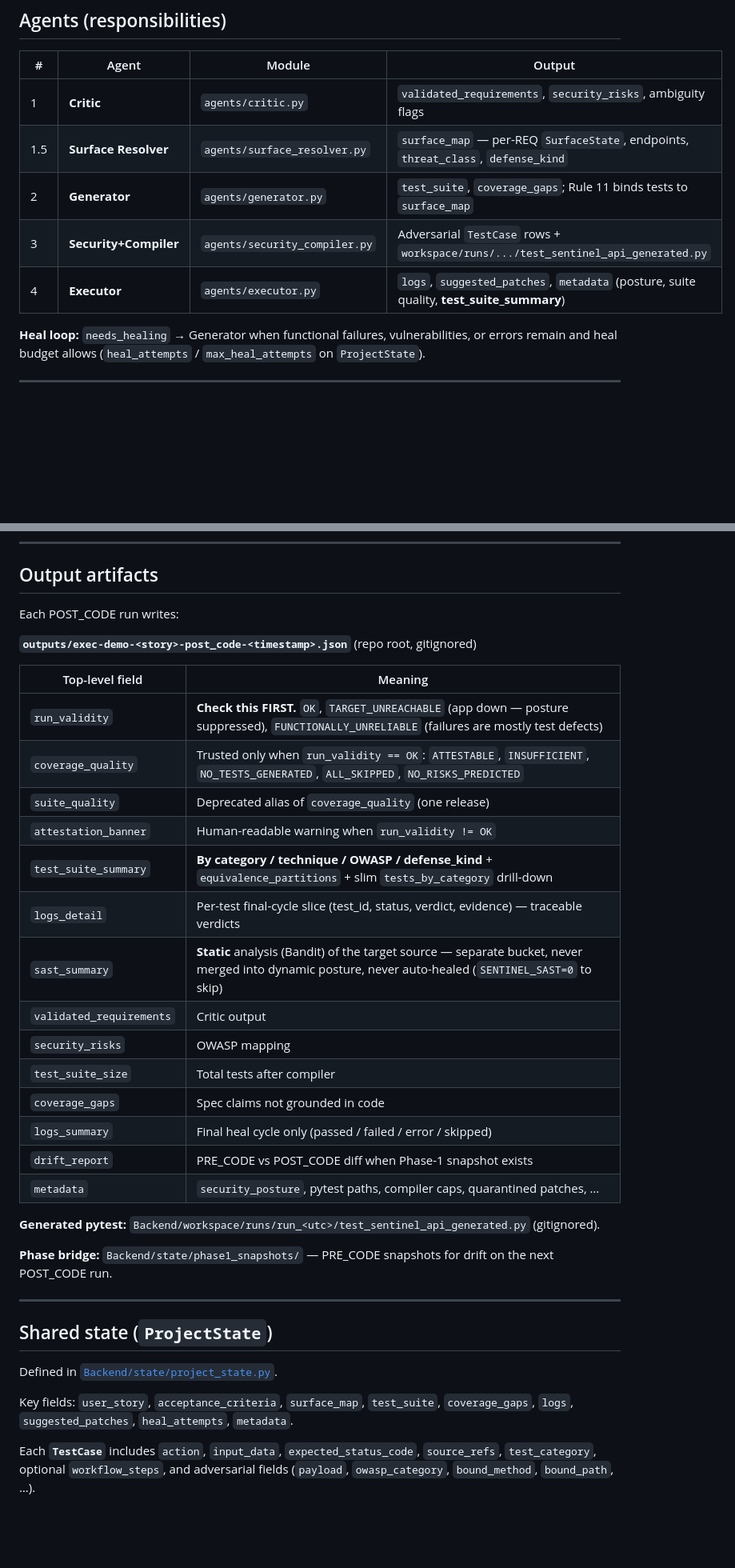
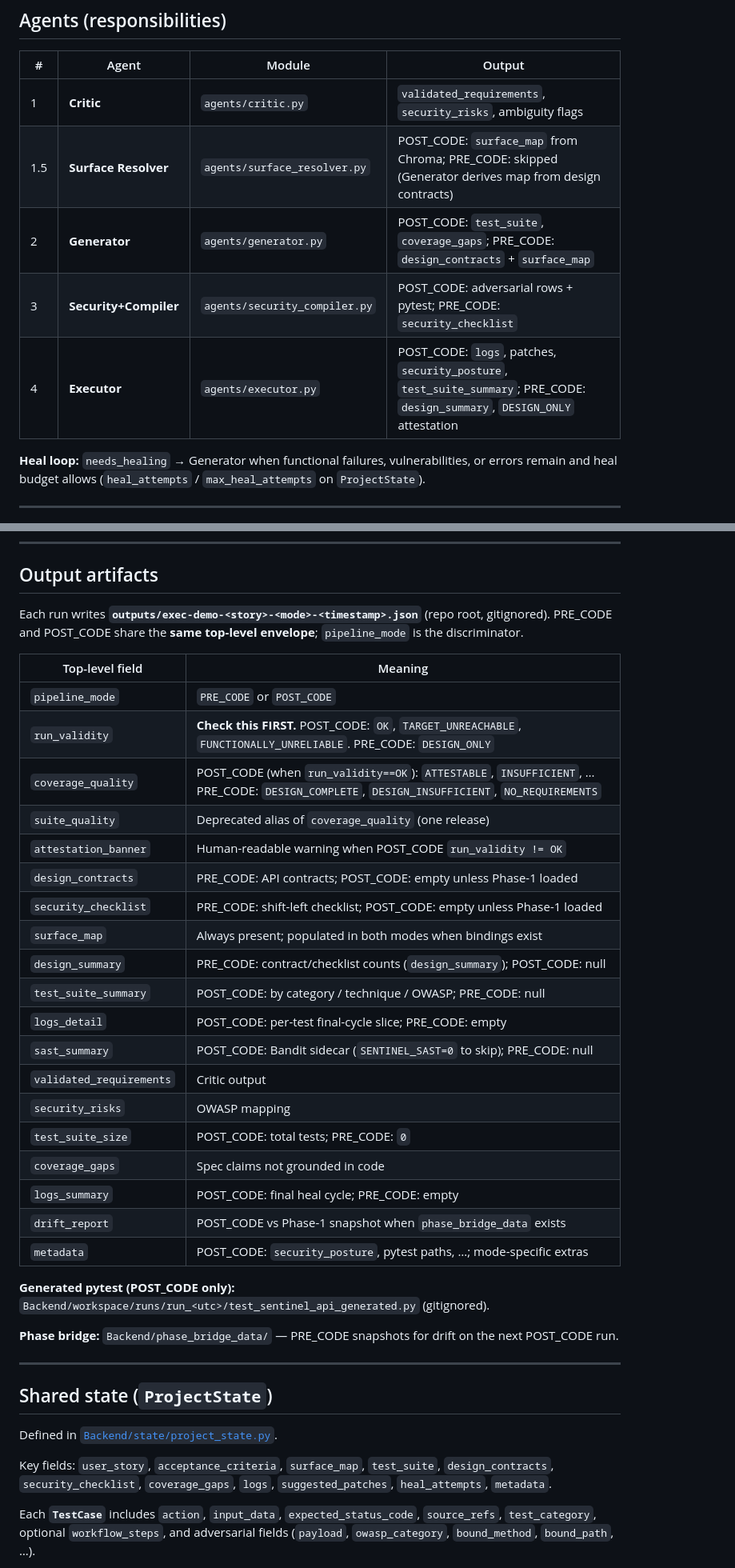
Before and after one commit to HPE-CPP3-Project6/Agentic-System-Sentinel-QA-, a Markdown page: README.md, 2 parts joined by grey strips. Shown at 80% size. Rendered like a GitHub page; blank space fills up the shorter version.

Commit message:
docs: sync README and architecture with PRE/POST pipeline
Uniform artifact envelope, DESIGN_ONLY attestation, repo_cache local-only, phase_bridge_data path, mentor catalog and env knobs.

```diff
--- a/README.md
+++ b/README.md
@@ -185,10 +188,10 @@ Wall time is often **10–25 minutes** per story (LLM + pytest + optional heal).
 | # | Agent | Module | Output |
 |---|--------|--------|--------|
 | 1 | **Critic** | `agents/critic.py` | `validated_requirements`, `security_risks`, ambiguity flags |
-| 1.5 | **Surface Resolver** | `agents/surface_resolver.py` | `surface_map` — per-REQ `SurfaceState`, endpoints, `threat_class`, `defense_kind` |
-| 2 | **Generator** | `agents/generator.py` | `test_suite`, `coverage_gaps`; Rule 11 binds tests to `surface_map` |
-| 3 | **Security+Compiler** | `agents/security_compiler.py` | Adversarial `TestCase` rows + `workspace/runs/.../test_sentinel_api_generated.py` |
-| 4 | **Executor** | `agents/executor.py` | `logs`, `suggested_patches`, `metadata` (posture, suite quality, **test_suite_summary**) |
+| 1.5 | **Surface Resolver** | `agents/surface_resolver.py` | POST_CODE: `surface_map` from Chroma; PRE_CODE: skipped (Generator derives map from design contracts) |
+| 2 | **Generator** | `agents/generator.py` | POST_CODE: `test_suite`, `coverage_gaps`; PRE_CODE: `design_contracts` + `surface_map` |
+| 3 | **Security+Compiler** | `agents/security_compiler.py` | POST_CODE: adversarial rows + pytest; PRE_CODE: `security_checklist` |
+| 4 | **Executor** | `agents/executor.py` | POST_CODE: `logs`, patches, `security_posture`, `test_suite_summary`; PRE_CODE: `design_summary`, `DESIGN_ONLY` attestation |
 
 **Heal loop:** `needs_healing` → Generator when functional failures, vulnerabilities, or errors remain and heal budget allows (`heal_attempts` / `max_heal_attempts` on `ProjectState`).
 
@@ -245,30 +248,33 @@ After execution, **`test_suite_summary`** rolls up planned vs executed per categ
 
 ## Output artifacts
 
-Each POST_CODE run writes:
-
-**`outputs/exec-demo-<story>-post_code-<timestamp>.json`** (repo root, gitignored)
+Each run writes **`outputs/exec-demo-<story>-<mode>-<timestamp>.json`** (repo root, gitignored). PRE_CODE and POST_CODE share the **same top-level envelope**; `pipeline_mode` is the discriminator.
 
 | Top-level field | Meaning |
 |-----------------|--------|
-| `run_validity` | **Check this FIRST.** `OK`, `TARGET_UNREACHABLE` (app down — posture suppressed), `FUNCTIONALLY_UNRELIABLE` (failures are mostly test defects) |
-| `coverage_quality` | Trusted only when `run_validity == OK`: `ATTESTABLE`, `INSUFFICIENT`, `NO_TESTS_GENERATED`, `ALL_SKIPPED`, `NO_RISKS_PREDICTED` |
+| `pipeline_mode` | `PRE_CODE` or `POST_CODE` |
+| `run_validity` | **Check this FIRST.** POST_CODE: `OK`, `TARGET_UNREACHABLE`, `FUNCTIONALLY_UNRELIABLE`. PRE_CODE: `DESIGN_ONLY` |
+| `coverage_quality` | POST_CODE (when `run_validity==OK`): `ATTESTABLE`, `INSUFFICIENT`, … PRE_CODE: `DESIGN_COMPLETE`, `DESIGN_INSUFFICIENT`, `NO_REQUIREMENTS` |
 | `suite_quality` | Deprecated alias of `coverage_quality` (one release) |
-| `attestation_banner` | Human-readable warning when `run_validity != OK` |
-| `test_suite_summary` | **By category / technique / OWASP / defense_kind** + `equivalence_partitions` + slim `tests_by_category` drill-down |
-| `logs_detail` | Per-test final-cycle slice (test_id, status, verdict, evidence) — traceable verdicts |
-| `sast_summary` | **Static** analysis (Bandit) of the target source — separate bucket, never merged into dynamic posture, never auto-healed (`SENTINEL_SAST=0` to skip) |
+| `attestation_banner` | Human-readable warning when POST_CODE `run_validity != OK` |
+| `design_contracts` | PRE_CODE: API contracts; POST_CODE: empty unless Phase-1 loaded |
+| `security_checklist` | PRE_CODE: shift-left checklist; POST_CODE: empty unless Phase-1 loaded |
+| `surface_map` | Always present; populated in both modes when bindings exist |
+| `design_summary` | PRE_CODE: contract/checklist counts (`design_summary`); POST_CODE: null |
+| `test_suite_summary` | POST_CODE: by category / technique / OWASP; PRE_CODE: null |
+| `logs_detail` | POST_CODE: per-test final-cycle slice; PRE_CODE: empty |
+| `sast_summary` | POST_CODE: Bandit sidecar (`SENTINEL_SAST=0` to skip); PRE_CODE: null |
 | `validated_requirements` | Critic output |
 | `security_risks` | OWASP mapping |
-| `test_suite_size` | Total tests after compiler |
+| `test_suite_size` | POST_CODE: total tests; PRE_CODE: `0` |
 | `coverage_gaps` | Spec claims not grounded in code |
-| `logs_summary` | Final heal cycle only (passed / failed / error / skipped) |
-| `drift_report` | PRE_CODE vs POST_CODE diff when Phase-1 snapshot exists |
-| `metadata` | `security_posture`, pytest paths, compiler caps, quarantined patches, … |
+| `logs_summary` | POST_CODE: final heal cycle; PRE_CODE: empty |
+| `drift_report` | POST_CODE vs Phase-1 snapshot when `phase_bridge_data` exists |
+| `metadata` | POST_CODE: `security_posture`, pytest paths, …; mode-specific extras |
 
-**Generated pytest:** `Backend/workspace/runs/run_<utc>/test_sentinel_api_generated.py` (gitignored).
+**Generated pytest (POST_CODE only):** `Backend/workspace/runs/run_<utc>/test_sentinel_api_generated.py` (gitignored).
 
-**Phase bridge:** `Backend/state/phase1_snapshots/` — PRE_CODE snapshots for drift on the next POST_CODE run.
+**Phase bridge:** `Backend/phase_bridge_data/` — PRE_CODE snapshots for drift on the next POST_CODE run.
 
 ---
 
@@ -276,7 +282,7 @@ Each POST_CODE run writes:
 
 Defined in [`Backend/state/project_state.py`](Backend/state/project_state.py).
 
-Key fields: `user_story`, `acceptance_criteria`, `surface_map`, `test_suite`, `coverage_gaps`, `logs`, `suggested_patches`, `heal_attempts`, `metadata`.
+Key fields: `user_story`, `acceptance_criteria`, `surface_map`, `test_suite`, `design_contracts`, `security_checklist`, `coverage_gaps`, `logs`, `suggested_patches`, `heal_attempts`, `metadata`.
 
 Each **`TestCase`** includes `action`, `input_data`, `expected_status_code`, `source_refs`, `test_category`, optional `workflow_steps`, and adversarial fields (`payload`, `owasp_category`, `bound_method`, `bound_path`, …).
 
```
Also changed, not shown: other parts of README.md (+14 -8 lines), sentinel-qa-architecture.md (+15 -8 lines).
